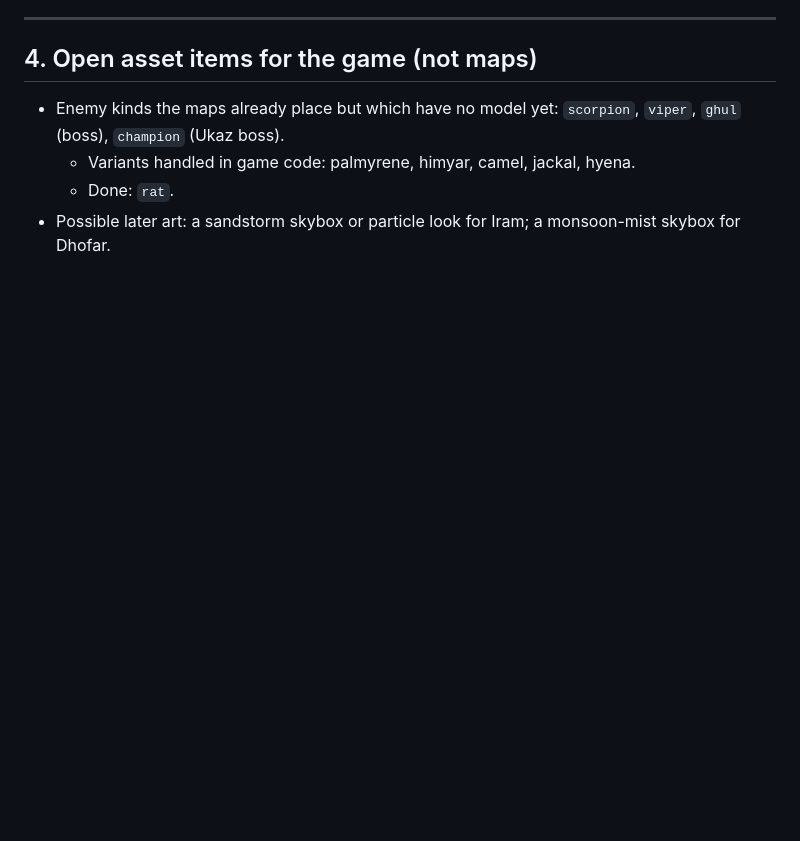
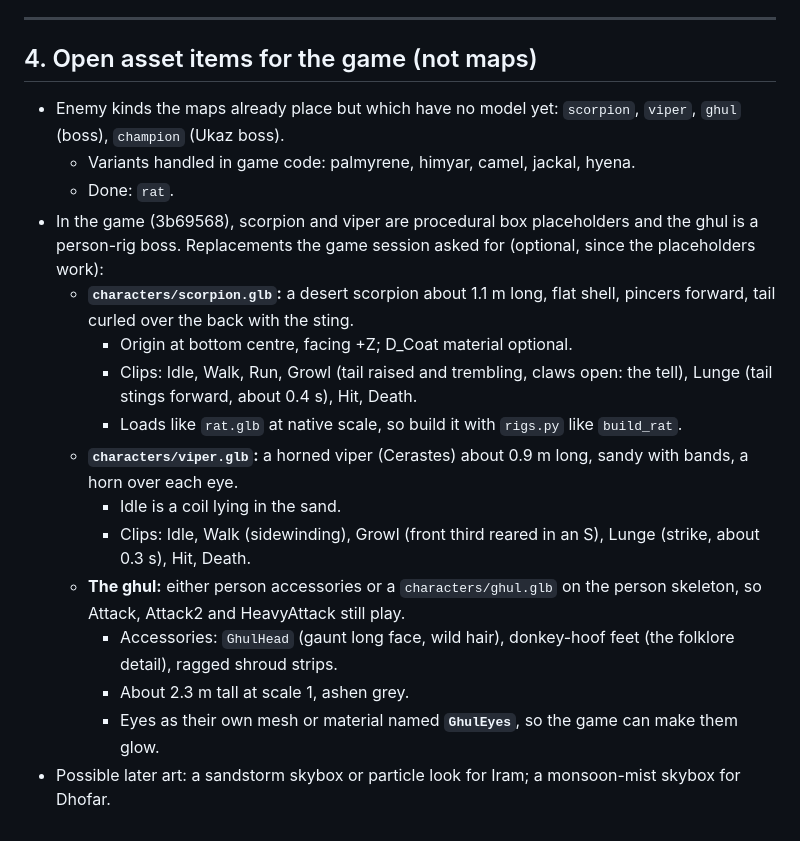
Before and after one commit to cnblackxp/sands-of-arabia, a Markdown page: docs/MAPS_TODO.md, the part around the change. Drawn GitHub-style; blank space fills up the shorter version.

Commit message:
docs: record scorpion, viper and ghul model requests in the maps TODO

```diff
--- a/docs/MAPS_TODO.md
+++ b/docs/MAPS_TODO.md
@@ -157,4 +157,16 @@ Each entry lists the proposed map name, titles, size and culture, where it links
 - Enemy kinds the maps already place but which have no model yet: `scorpion`, `viper`, `ghul` (boss), `champion` (Ukaz boss).
   - Variants handled in game code: palmyrene, himyar, camel, jackal, hyena.
   - Done: `rat`.
+- In the game (3b69568), scorpion and viper are procedural box placeholders and the ghul is a person-rig boss. Replacements the game session asked for (optional, since the placeholders work):
+  - **`characters/scorpion.glb`:** a desert scorpion about 1.1 m long, flat shell, pincers forward, tail curled over the back with the sting.
+    - Origin at bottom centre, facing +Z; D_Coat material optional.
+    - Clips: Idle, Walk, Run, Growl (tail raised and trembling, claws open: the tell), Lunge (tail stings forward, about 0.4 s), Hit, Death.
+    - Loads like `rat.glb` at native scale, so build it with `rigs.py` like `build_rat`.
+  - **`characters/viper.glb`:** a horned viper (Cerastes) about 0.9 m long, sandy with bands, a horn over each eye.
+    - Idle is a coil lying in the sand.
+    - Clips: Idle, Walk (sidewinding), Growl (front third reared in an S), Lunge (strike, about 0.3 s), Hit, Death.
+  - **The ghul:** either person accessories or a `characters/ghul.glb` on the person skeleton, so Attack, Attack2 and HeavyAttack still play.
+    - Accessories: `GhulHead` (gaunt long face, wild hair), donkey-hoof feet (the folklore detail), ragged shroud strips.
+    - About 2.3 m tall at scale 1, ashen grey.
+    - Eyes as their own mesh or material named **`GhulEyes`**, so the game can make them glow.
 - Possible later art: a sandstorm skybox or particle look for Iram; a monsoon-mist skybox for Dhofar.
```
